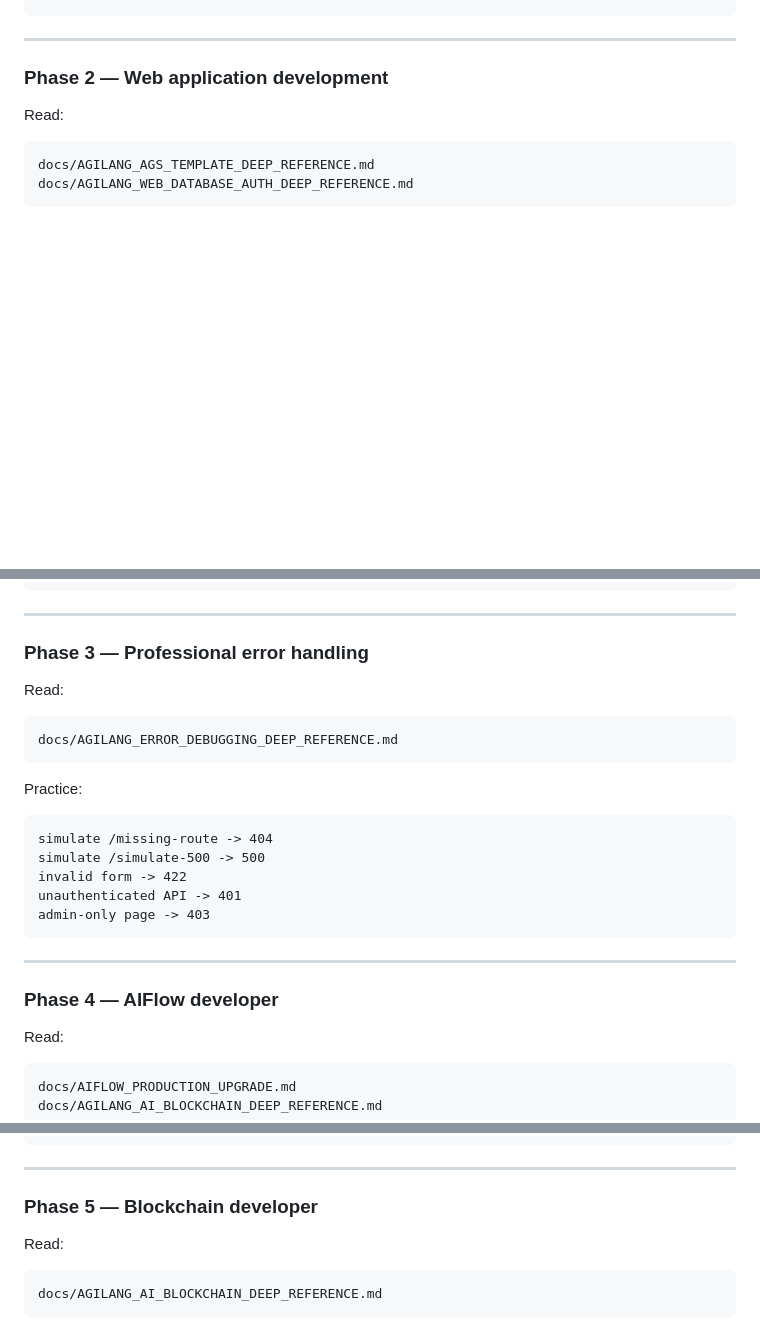
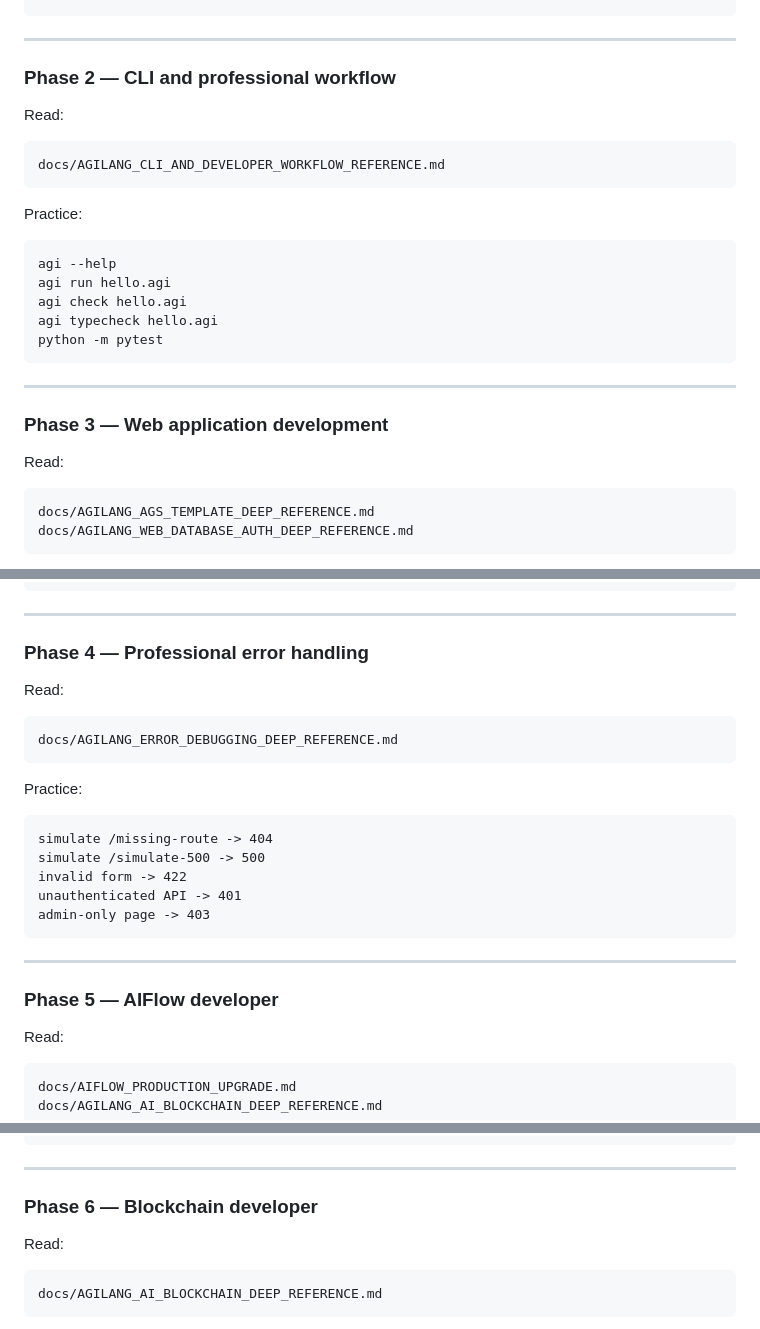
Before and after one commit to GLOBAL-FINTECH/agilang, a Markdown page: docs/AGILANG_DOCUMENTATION_INDEX.md, 3 parts joined by grey strips. Rendered like a GitHub page; blank space fills up the shorter version.

Commit message:
Update documentation index with CLI reference

````diff
--- a/docs/AGILANG_DOCUMENTATION_INDEX.md
+++ b/docs/AGILANG_DOCUMENTATION_INDEX.md
@@ -49,7 +50,27 @@ safe-divide.agi
 
 ---
 
-### Phase 2 — Web application development
+### Phase 2 — CLI and professional workflow
+
+Read:
+
+```text
+docs/AGILANG_CLI_AND_DEVELOPER_WORKFLOW_REFERENCE.md
+```
+
+Practice:
+
+```bash
+agi --help
+agi run hello.agi
+agi check hello.agi
+agi typecheck hello.agi
+python -m pytest
+```
+
+---
+
+### Phase 3 — Web application development
 
 Read:
 
@@ -71,7 +92,7 @@ custom 500 page
 
 ---
 
-### Phase 3 — Professional error handling
+### Phase 4 — Professional error handling
 
 Read:
 
@@ -91,7 +112,7 @@ admin-only page -> 403
 
 ---
 
-### Phase 4 — AIFlow developer
+### Phase 5 — AIFlow developer
 
 Read:
 
@@ -113,7 +134,7 @@ agi ai gpu-status
 
 ---
 
-### Phase 5 — Blockchain developer
+### Phase 6 — Blockchain developer
 
 Read:
 
````
Also changed, not shown: other parts of docs/AGILANG_DOCUMENTATION_INDEX.md (+2 -1 lines).
